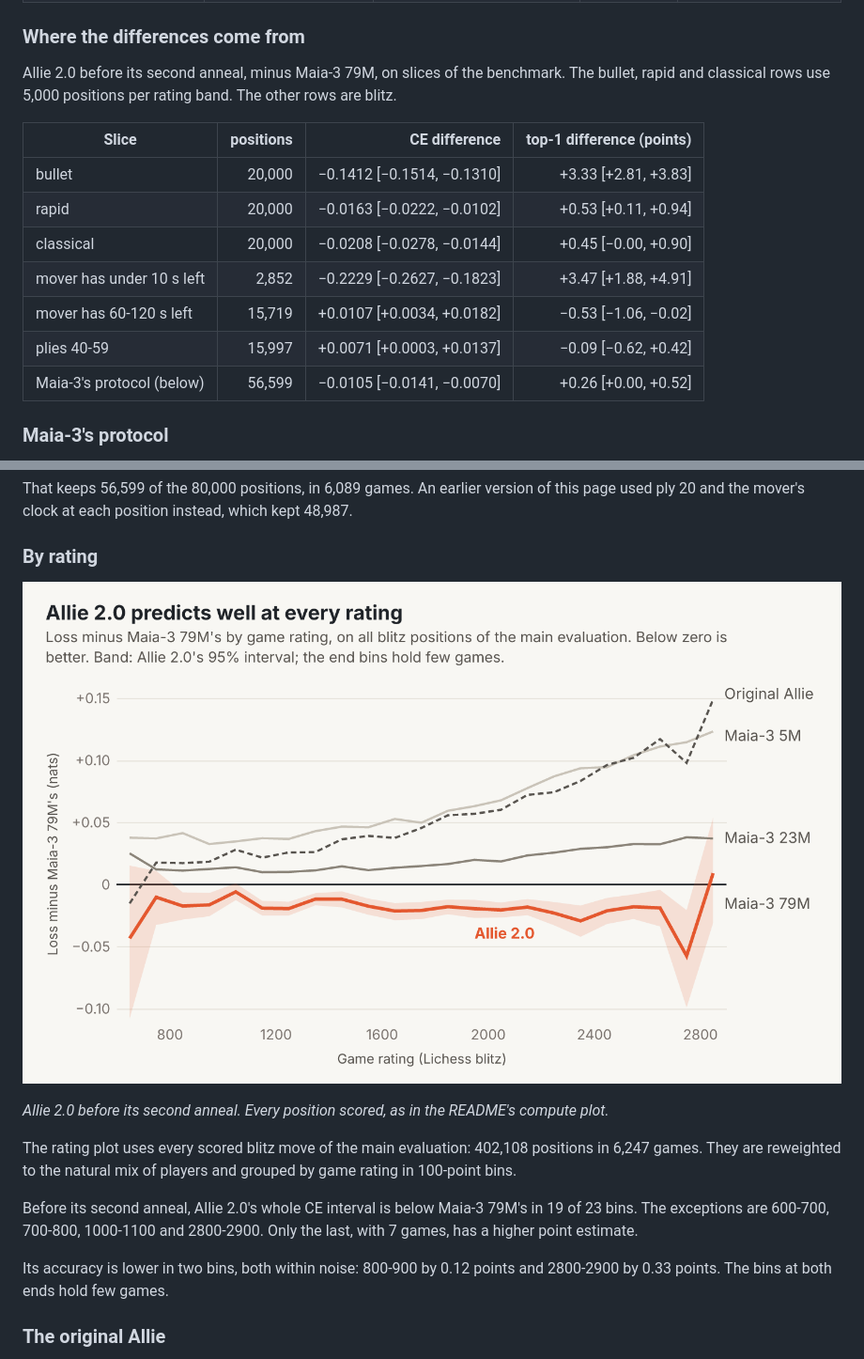
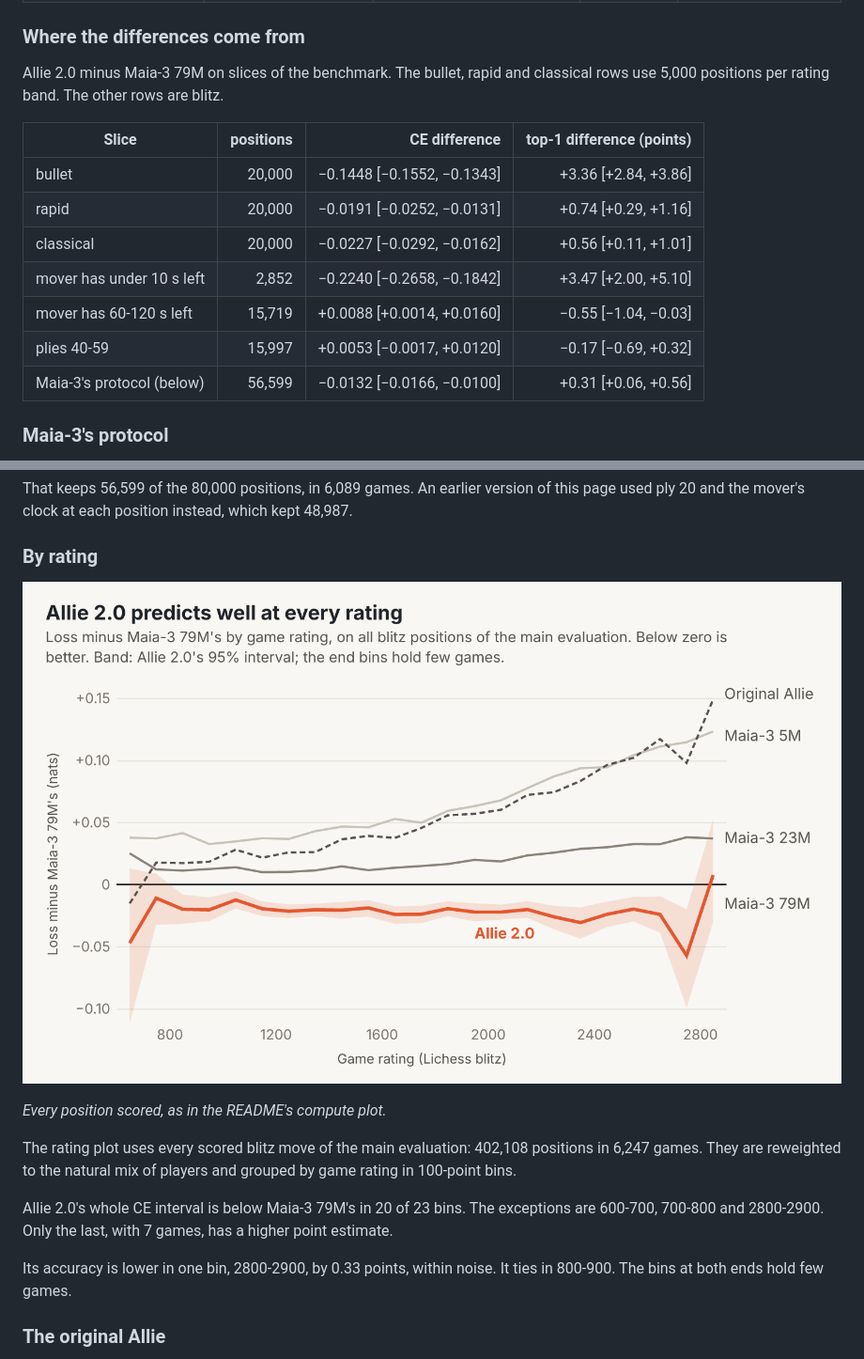
Before and after one commit to y0mingzhang/allie, a Markdown page: docs/DETAILS.md, 2 parts joined by grey strips. Shown at 94% size. Drawn GitHub-style; pictures changed too: docs/figures/rating.png.

```diff
--- a/docs/DETAILS.md
+++ b/docs/DETAILS.md
@@ -49,17 +49,17 @@ All 80,000 positions:
 
 ### Where the differences come from
 
-Allie 2.0 before its second anneal, minus Maia-3 79M, on slices of the benchmark. The bullet, rapid and classical rows use 5,000 positions per rating band. The other rows are blitz.
+Allie 2.0 minus Maia-3 79M on slices of the benchmark. The bullet, rapid and classical rows use 5,000 positions per rating band. The other rows are blitz.
 
 | Slice | positions | CE difference | top-1 difference (points) |
 |---|---:|---:|---:|
-| bullet | 20,000 | −0.1412 [−0.1514, −0.1310] | +3.33 [+2.81, +3.83] |
-| rapid | 20,000 | −0.0163 [−0.0222, −0.0102] | +0.53 [+0.11, +0.94] |
-| classical | 20,000 | −0.0208 [−0.0278, −0.0144] | +0.45 [−0.00, +0.90] |
-| mover has under 10 s left | 2,852 | −0.2229 [−0.2627, −0.1823] | +3.47 [+1.88, +4.91] |
-| mover has 60-120 s left | 15,719 | +0.0107 [+0.0034, +0.0182] | −0.53 [−1.06, −0.02] |
-| plies 40-59 | 15,997 | +0.0071 [+0.0003, +0.0137] | −0.09 [−0.62, +0.42] |
-| Maia-3's protocol (below) | 56,599 | −0.0105 [−0.0141, −0.0070] | +0.26 [+0.00, +0.52] |
+| bullet | 20,000 | −0.1448 [−0.1552, −0.1343] | +3.36 [+2.84, +3.86] |
+| rapid | 20,000 | −0.0191 [−0.0252, −0.0131] | +0.74 [+0.29, +1.16] |
+| classical | 20,000 | −0.0227 [−0.0292, −0.0162] | +0.56 [+0.11, +1.01] |
+| mover has under 10 s left | 2,852 | −0.2240 [−0.2658, −0.1842] | +3.47 [+2.00, +5.10] |
+| mover has 60-120 s left | 15,719 | +0.0088 [+0.0014, +0.0160] | −0.55 [−1.04, −0.03] |
+| plies 40-59 | 15,997 | +0.0053 [−0.0017, +0.0120] | −0.17 [−0.69, +0.32] |
+| Maia-3's protocol (below) | 56,599 | −0.0132 [−0.0166, −0.0100] | +0.31 [+0.06, +0.56] |
 
 ### Maia-3's protocol
 
@@ -73,13 +73,13 @@ That keeps 56,599 of the 80,000 positions, in 6,089 games. An earlier version of
 
 ![Loss relative to Maia-3 79M by game rating, for Maia-3 5M and 23M, the original Allie and Allie 2.0](figures/rating.png)
 
-*Allie 2.0 before its second anneal. Every position scored, as in the README's compute plot.*
+*Every position scored, as in the README's compute plot.*
 
 The rating plot uses every scored blitz move of the main evaluation: 402,108 positions in 6,247 games. They are reweighted to the natural mix of players and grouped by game rating in 100-point bins.
 
-Before its second anneal, Allie 2.0's whole CE interval is below Maia-3 79M's in 19 of 23 bins. The exceptions are 600-700, 700-800, 1000-1100 and 2800-2900. Only the last, with 7 games, has a higher point estimate.
+Allie 2.0's whole CE interval is below Maia-3 79M's in 20 of 23 bins. The exceptions are 600-700, 700-800 and 2800-2900. Only the last, with 7 games, has a higher point estimate.
 
-Its accuracy is lower in two bins, both within noise: 800-900 by 0.12 points and 2800-2900 by 0.33 points. The bins at both ends hold few games.
+Its accuracy is lower in one bin, 2800-2900, by 0.33 points, within noise. It ties in 800-900. The bins at both ends hold few games.
 
 ### The original Allie
 
```
Also changed, not shown: other parts of docs/DETAILS.md (+13 -11 lines), README.md (+5 -5 lines), analysis/README.md (+1 -1 lines), docs/figures/pareto.png, docs/figures/protocol.png, docs/figures/versatility.png, 5 other files.
